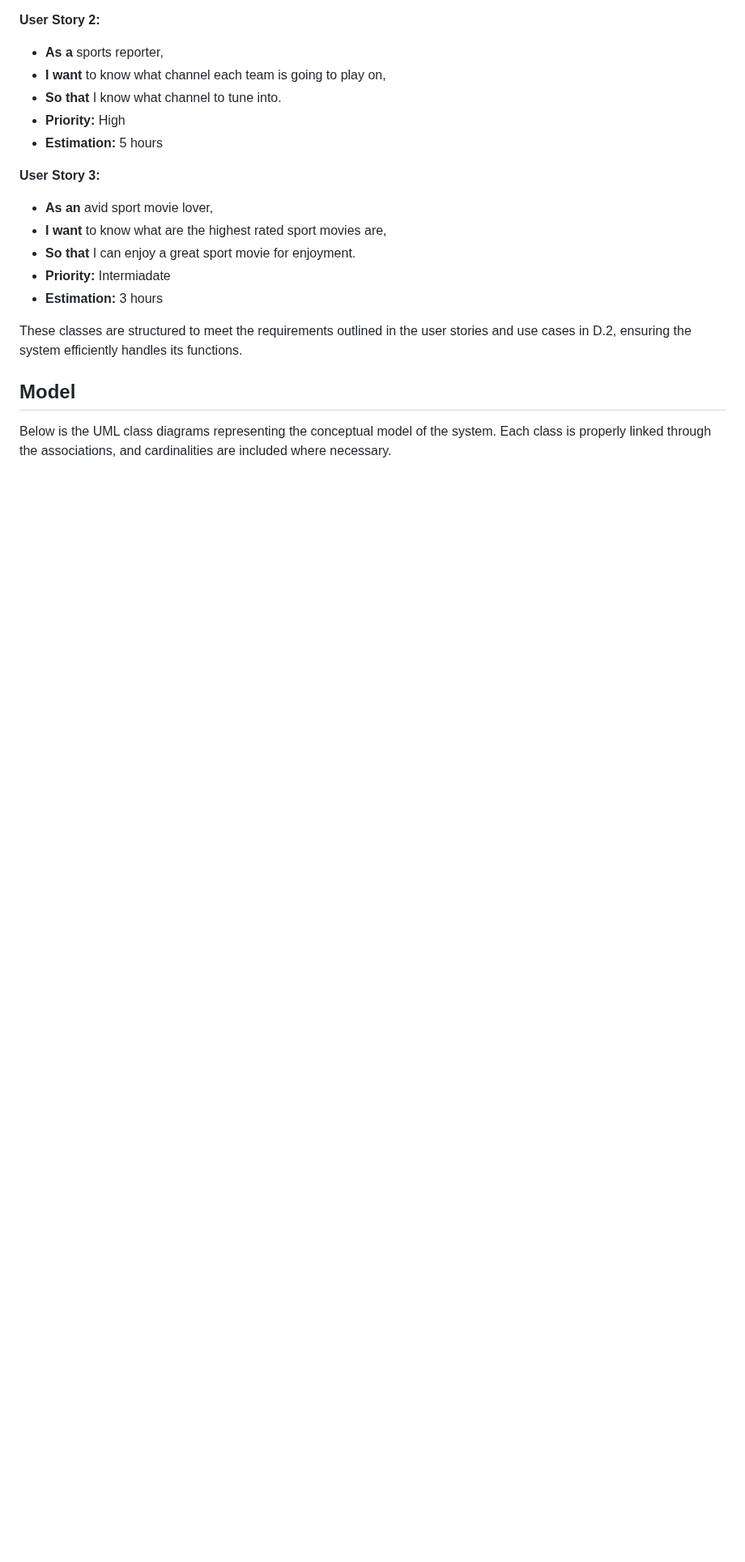
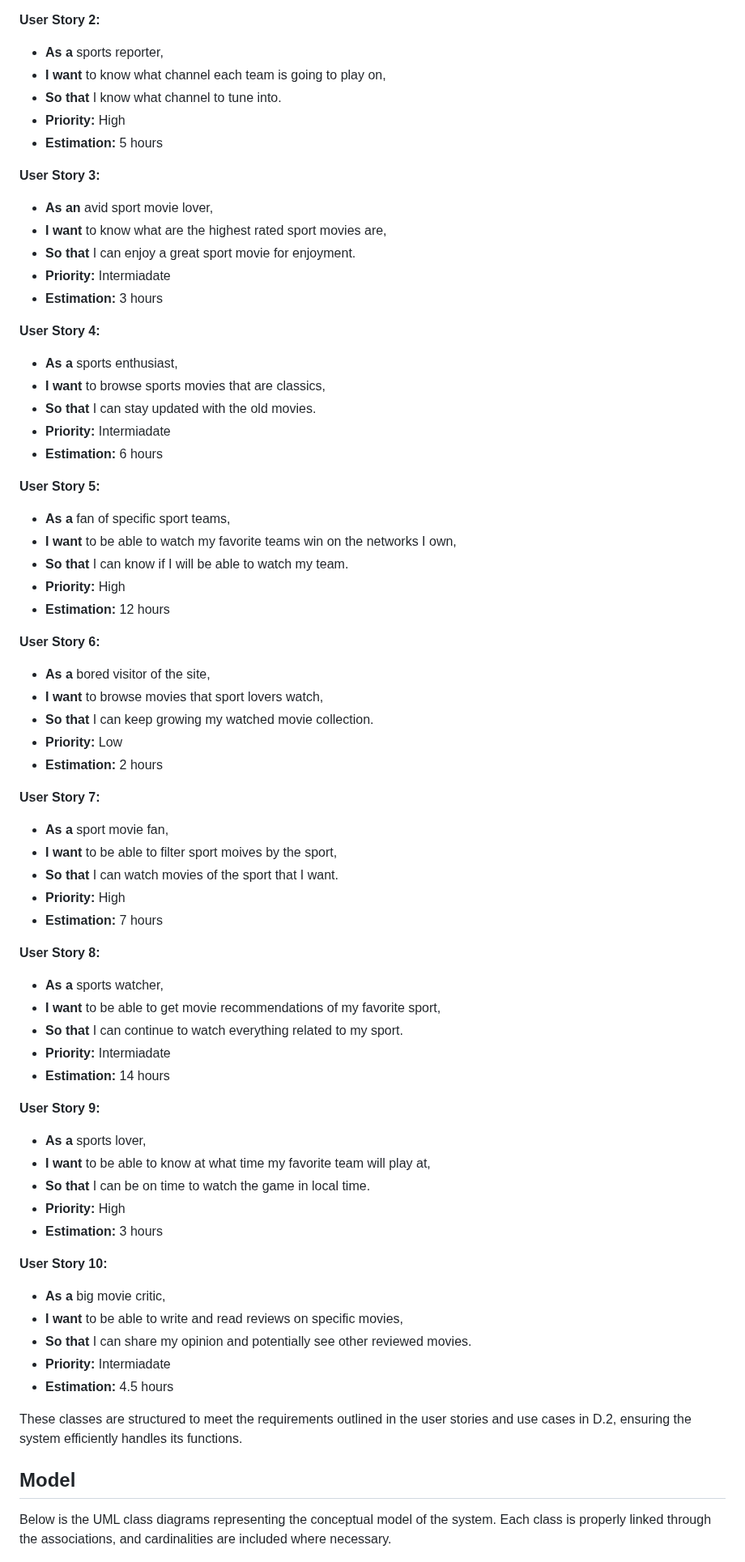
Before and after one commit to Braydew-NAU/SportsWebsite, a Markdown page: Deliverable3.md, the part around the change. Shown at 81% size. GitHub-like rendering; blank space fills up the shorter version.

Commit message:
Added the required user stories

```diff
--- a/Deliverable3.md
+++ b/Deliverable3.md
@@ -76,6 +76,55 @@ Alternate Scenario:
 - **Priority:** Intermiadate
 - **Estimation:** 3 hours
 
+**User Story 4:**
+- **As a** sports enthusiast,
+- **I want** to browse sports movies that are classics,
+- **So that** I can stay updated with the old movies.
+- **Priority:** Intermiadate
+- **Estimation:** 6 hours
+
+**User Story 5:**
+- **As a** fan of specific sport teams,
+- **I want** to be able to watch my favorite teams win on the networks I own,
+- **So that** I can know if I will be able to watch my team.
+- **Priority:** High
+- **Estimation:** 12 hours
+
+**User Story 6:**
+- **As a** bored visitor of the site,
+- **I want** to browse movies that sport lovers watch,
+- **So that** I can keep growing my watched movie collection.
+- **Priority:** Low
+- **Estimation:** 2 hours
+
+**User Story 7:**
+- **As a** sport movie fan,
+- **I want** to be able to filter sport moives by the sport,
+- **So that** I can watch movies of the sport that I want.
+- **Priority:** High
+- **Estimation:** 7 hours
+
+**User Story 8:**
+- **As a** sports watcher,
+- **I want** to be able to get movie recommendations of my favorite sport,
+- **So that** I can continue to watch everything related to my sport.
+- **Priority:** Intermiadate
+- **Estimation:** 14 hours
+
+**User Story 9:**
+- **As a** sports lover,
+- **I want** to be able to know at what time my favorite team will play at,
+- **So that** I can be on time to watch the game in local time.
+- **Priority:** High
+- **Estimation:** 3 hours
+
+**User Story 10:**
+- **As a** big movie critic,
+- **I want** to be able to write and read reviews on specific movies,
+- **So that** I can share my opinion and potentially see other reviewed movies.
+- **Priority:** Intermiadate
+- **Estimation:** 4.5 hours
+
 These classes are structured to meet the requirements outlined in the user stories and use cases in D.2, ensuring the system efficiently handles its functions.
 
 ## Model
```
